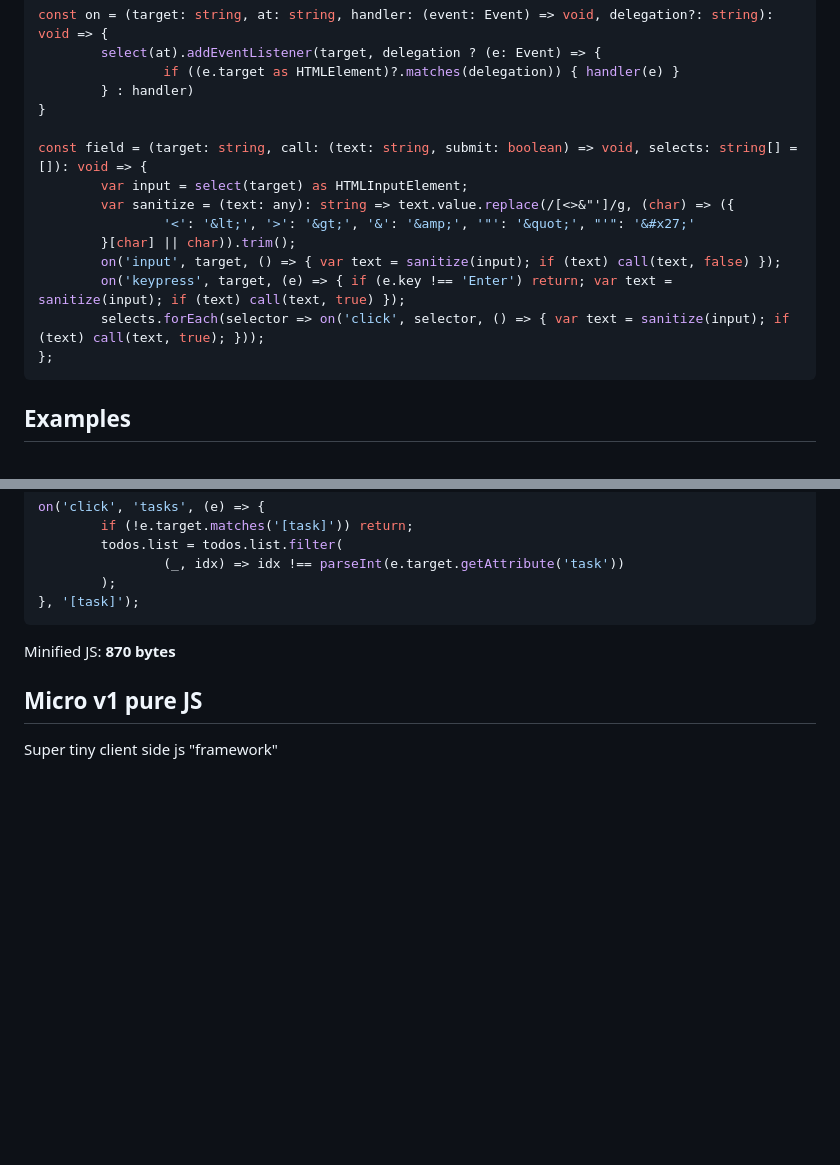
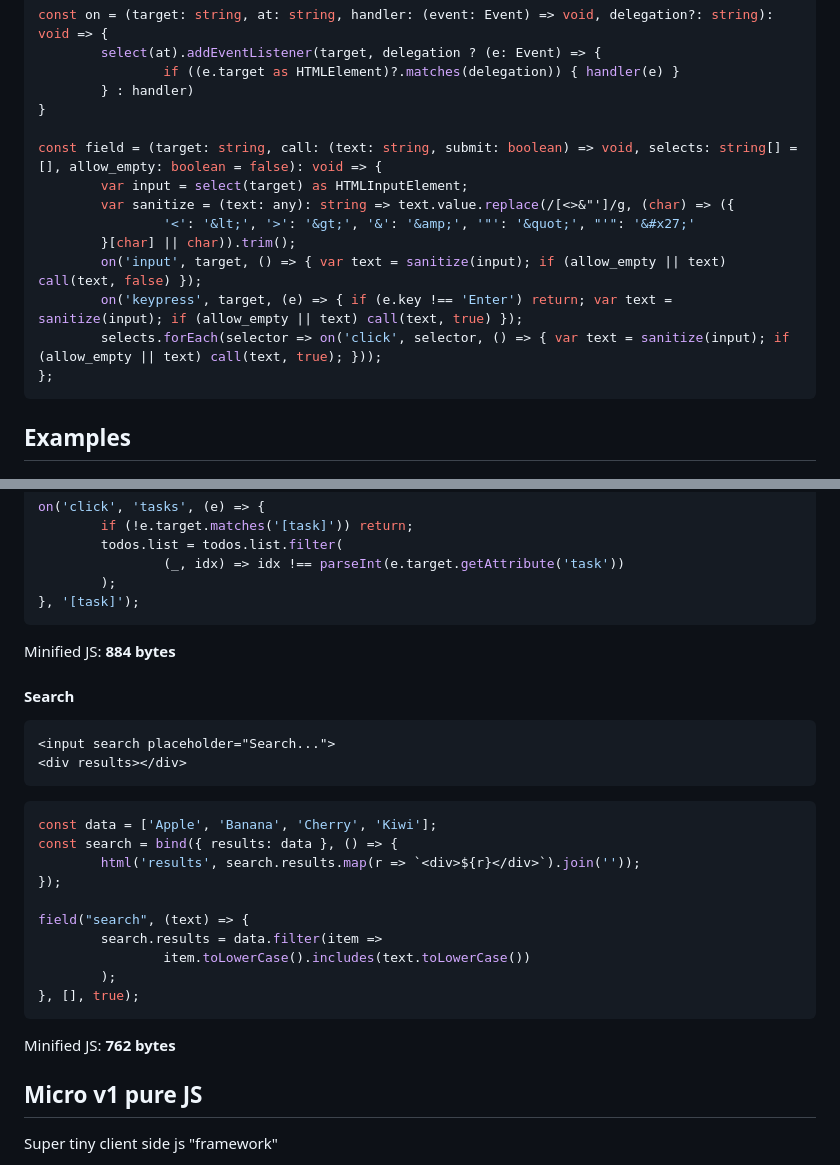
Before and after one commit to dawnlarsson/micro, a Markdown page: README.md, 2 parts joined by grey strips. GitHub-like rendering; blank space fills up the shorter version.

````diff
--- a/README.md
+++ b/README.md
@@ -21,14 +21,14 @@ const on = (target: string, at: string, handler: (event: Event) => void, delegat
         } : handler)
 }
 
-const field = (target: string, call: (text: string, submit: boolean) => void, selects: string[] = []): void => {
+const field = (target: string, call: (text: string, submit: boolean) => void, selects: string[] = [], allow_empty: boolean = false): void => {
         var input = select(target) as HTMLInputElement;
         var sanitize = (text: any): string => text.value.replace(/[<>&"']/g, (char) => ({
                 '<': '&lt;', '>': '&gt;', '&': '&amp;', '"': '&quot;', "'": '&#x27;'
         }[char] || char)).trim();
-        on('input', target, () => { var text = sanitize(input); if (text) call(text, false) });
-        on('keypress', target, (e) => { if (e.key !== 'Enter') return; var text = sanitize(input); if (text) call(text, true) });
-        selects.forEach(selector => on('click', selector, () => { var text = sanitize(input); if (text) call(text, true); }));
+        on('input', target, () => { var text = sanitize(input); if (allow_empty || text) call(text, false) });
+        on('keypress', target, (e) => { if (e.key !== 'Enter') return; var text = sanitize(input); if (allow_empty || text) call(text, true) });
+        selects.forEach(selector => on('click', selector, () => { var text = sanitize(input); if (allow_empty || text) call(text, true); }));
 };
 ```
 
@@ -82,7 +82,28 @@ on('click', 'tasks', (e) => {
 }, '[task]');
 ```
 
-Minified JS: **870 bytes**
+Minified JS: **884 bytes**
+
+#### Search
+```html
+<input search placeholder="Search...">
+<div results></div>
+```
+
+```ts
+const data = ['Apple', 'Banana', 'Cherry', 'Kiwi'];
+const search = bind({ results: data }, () => {
+        html('results', search.results.map(r => `<div>${r}</div>`).join(''));
+});
+
+field("search", (text) => {
+        search.results = data.filter(item =>
+                item.toLowerCase().includes(text.toLowerCase())
+        );
+}, [], true);
+```
+
+Minified JS: **762 bytes**
 
 ## Micro v1 pure JS
 Super tiny client side js "framework"
````
